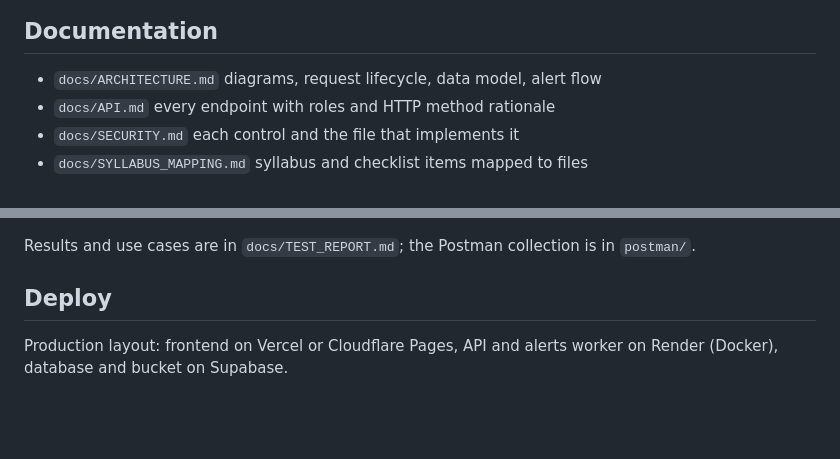
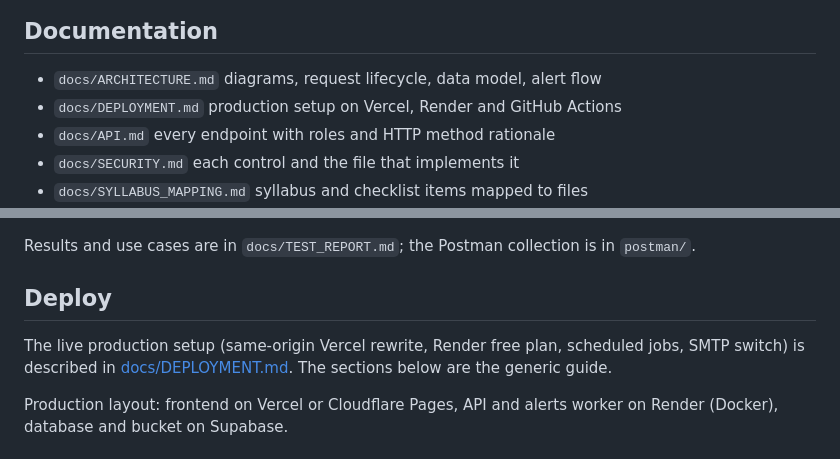
Before and after one commit to OMEExZORO/wt_cp, a Markdown page: README.md, 2 parts joined by grey strips. Drawn GitHub-style; blank space fills up the shorter version.

Commit message:
docs: add deployment guide
Co-Authored-By: Claude Opus 5.5 <noreply@anthropic.com>

```diff
--- a/README.md
+++ b/README.md
@@ -41,6 +41,7 @@ docker-compose.yml Local containers
 ## Documentation
 
 - `docs/ARCHITECTURE.md` diagrams, request lifecycle, data model, alert flow
+- `docs/DEPLOYMENT.md` production setup on Vercel, Render and GitHub Actions
 - `docs/API.md` every endpoint with roles and HTTP method rationale
 - `docs/SECURITY.md` each control and the file that implements it
 - `docs/SYLLABUS_MAPPING.md` syllabus and checklist items mapped to files
@@ -150,6 +151,8 @@ Results and use cases are in `docs/TEST_REPORT.md`; the Postman collection is in
 
 ## Deploy
 
+The live production setup (same-origin Vercel rewrite, Render free plan, scheduled jobs, SMTP switch) is described in [docs/DEPLOYMENT.md](docs/DEPLOYMENT.md). The sections below are the generic guide.
+
 Production layout: frontend on Vercel or Cloudflare Pages, API and alerts worker on Render (Docker), database and bucket on Supabase.
 
 ### 1. Supabase
```
Also changed, not shown: docs/DEPLOYMENT.md (added, +78 -0 lines).
